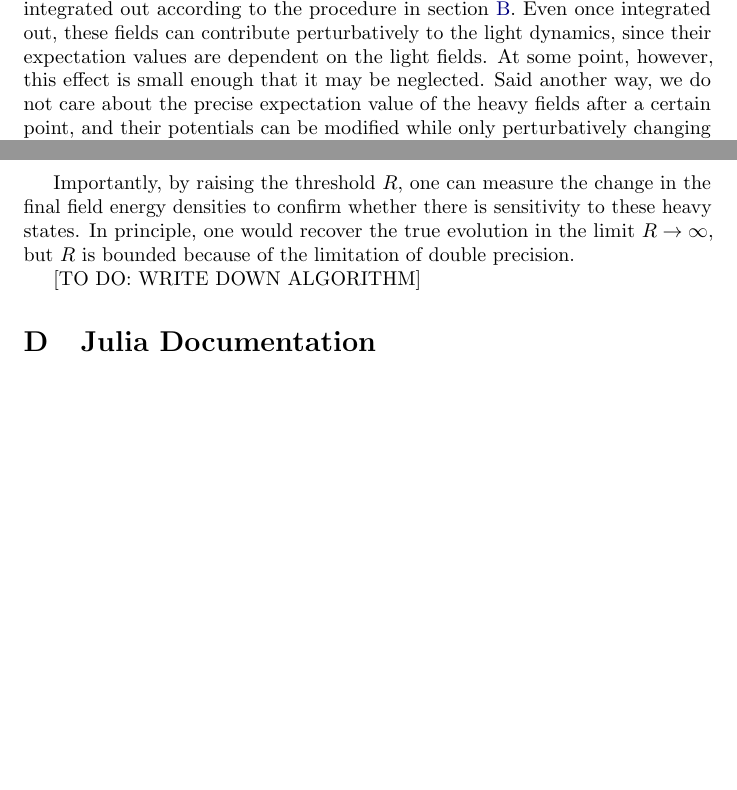
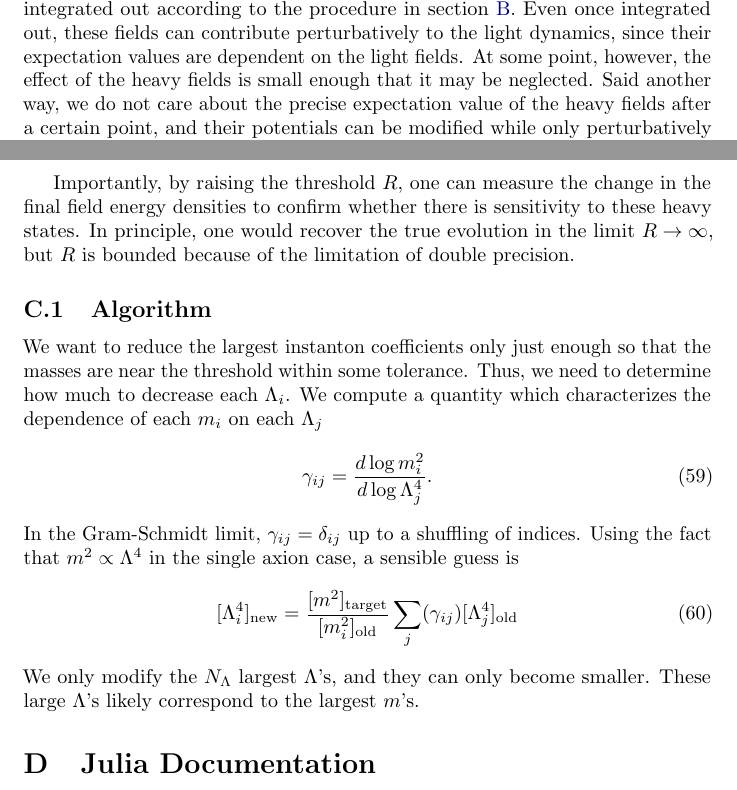
Before and after one commit to DavidCyncynates/Axiverse_Machine, a LaTeX document (Notes/main.tex): two parts of pages 26 and 27 of 27, joined at a grey line, cut so that both start at the same text, the shorter picture padded with empty space. Compiled offline with pdfLaTeX.

Commit message:
Minor updates

```diff
--- a/Notes/main.tex
+++ b/Notes/main.tex
@@ -673,7 +673,7 @@ Our discussion of the Gram-Schmidt basis earlier highlighted the fact that, so l
     V({\bm\theta}) = \sum_{i = 1}^{M\geq N}\Lambda_i^4\cos\left(\sum_{j = 1}^N n_{ij}\theta_j + \delta_j\right)\,.
 \end{align}
 
-Consider the mass basis, where the first $N_{\rm heavy}$ fields are heavy and have been integrated out according to the procedure in \cref{sec:integrating_out_heavy_modes}. Even once integrated out, these fields can contribute perturbatively to the light dynamics, since their expectation values are dependent on the light fields. At some point, however, this effect is small enough that it may be neglected. Said another way, we do not care about the precise expectation value of the heavy fields after a certain point, and their potentials can be modified while only perturbatively changing the effective potentials of the light fields.
+Consider the mass basis, where the first $N_{\rm heavy}$ fields are heavy and have been integrated out according to the procedure in \cref{sec:integrating_out_heavy_modes}. Even once integrated out, these fields can contribute perturbatively to the light dynamics, since their expectation values are dependent on the light fields. At some point, however, the effect of the heavy fields is small enough that it may be neglected. Said another way, we do not care about the precise expectation value of the heavy fields after a certain point, and their potentials can be modified while only perturbatively changing the effective potentials of the light fields.
 
 We will consider a field to be irrelevant if it satisfies two conditions: its mass exceeds some large multiple of the Hubble rate:
 \begin{align}
@@ -684,7 +684,16 @@ where $R\gg1$ may be $10^3$ or so, and it has been integrated out, i.e. ${\cal Q
 
 Importantly, by raising the threshold $R$, one can measure the change in the final field energy densities to confirm whether there is sensitivity to these heavy states. In principle, one would recover the true evolution in the limit $R\to\infty$, but $R$ is bounded because of the limitation of double precision.
 
-[TO DO: WRITE DOWN ALGORITHM]
+\subsection{Algorithm}
+We want to reduce the largest instanton coefficients only just enough so that the masses are near the threshold within some tolerance. Thus, we need to determine how much to decrease each $\Lambda_i$. We compute a quantity which characterizes the dependence of each $m_i$ on each $\Lambda_j$
+\begin{align}
+	\gamma_{ij} = \frac{d\log m_i^2}{d\log\Lambda_j^4}.
+\end{align}
+In the Gram-Schmidt limit, $\gamma_{ij} = \delta_{ij}$ up to a shuffling of indices. Using the fact that $m^2\propto\Lambda^4$ in the single axion case, a sensible guess is
+\begin{align}
+	[\Lambda_i^4]_{\rm new} =  \frac{[m^2]_{\rm target}}{[m_i^2]_{\rm old}}\sum_j(\gamma_{ij})[\Lambda_j^4]_{\rm old}
+\end{align}
+We only modify the $N_\Lambda$ largest $\Lambda$'s, and they can only become smaller. These large $\Lambda$'s likely correspond to the largest $m$'s.
 
 \section{Julia Documentation}\label{sec:documentation}
 [To be settled]
```
